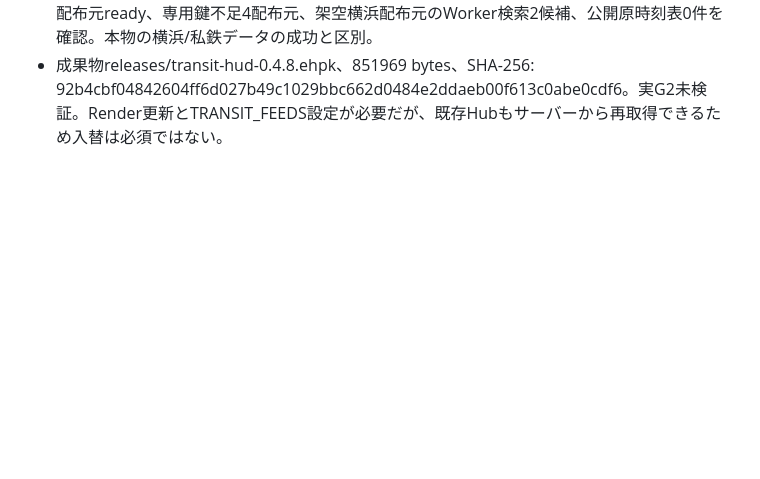
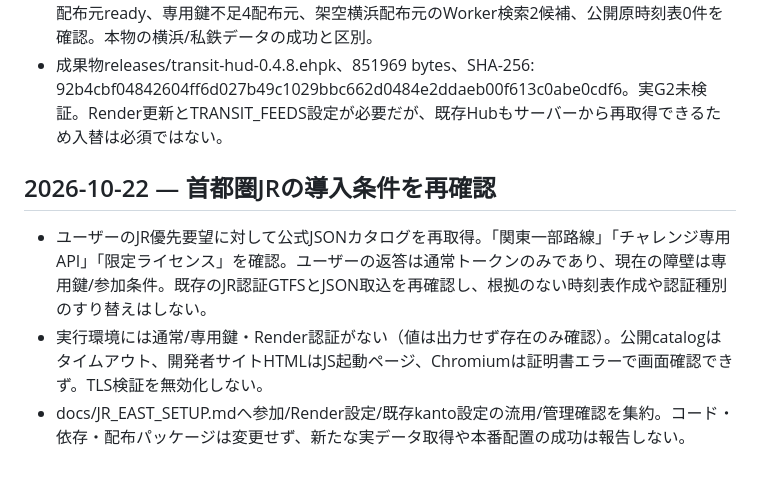
Before and after one commit to hongsan13/Even-G2, a Markdown page: docs/WORKLOG.md, the part around the change. Drawn GitHub-style; blank space fills up the shorter version.

```diff
--- a/docs/WORKLOG.md
+++ b/docs/WORKLOG.md
@@ -176,3 +176,9 @@
 - Vitest124件/15ファイル、TypeScript、サーバー/フロントビルド、公式pack、admin.js構文検証成功。模擬転送で横浜の正しい配布日と事業者の照合/不一致拒否、9配布元統合・既定8件上限・総便数制限を確認。
 - コンパイル済みサーバーのkanto起動検証は都営同梱データと架空の認証GTFSを使用。通常6配布元ready、専用鍵不足4配布元、架空横浜配布元のWorker検索2候補、公開原時刻表0件を確認。本物の横浜/私鉄データの成功と区別。
 - 成果物releases/transit-hud-0.4.8.ehpk、851969 bytes、SHA-256: 92b4cbf04842604ff6d027b49c1029bbc662d0484e2ddaeb00f613c0abe0cdf6。実G2未検証。Render更新とTRANSIT_FEEDS設定が必要だが、既存Hubもサーバーから再取得できるため入替は必須ではない。
+
+## 2026-10-22 — 首都圏JRの導入条件を再確認
+
+- ユーザーのJR優先要望に対して公式JSONカタログを再取得。「関東一部路線」「チャレンジ専用API」「限定ライセンス」を確認。ユーザーの返答は通常トークンのみであり、現在の障壁は専用鍵/参加条件。既存のJR認証GTFSとJSON取込を再確認し、根拠のない時刻表作成や認証種別のすり替えはしない。
+- 実行環境には通常/専用鍵・Render認証がない（値は出力せず存在のみ確認）。公開catalogはタイムアウト、開発者サイトHTMLはJS起動ページ、Chromiumは証明書エラーで画面確認できず。TLS検証を無効化しない。
+- docs/JR_EAST_SETUP.mdへ参加/Render設定/既存kanto設定の流用/管理確認を集約。コード・依存・配布パッケージは変更せず、新たな実データ取得や本番配置の成功は報告しない。
```
Also changed, not shown: README.md (+4 -0 lines), docs/JR_EAST_SETUP.md (added, +25 -0 lines).
